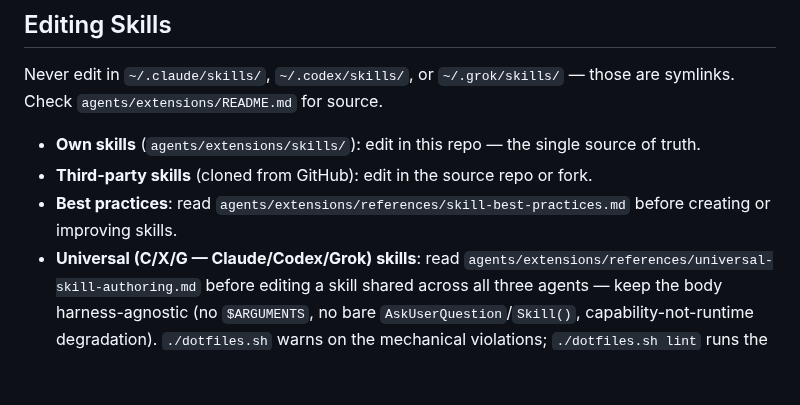
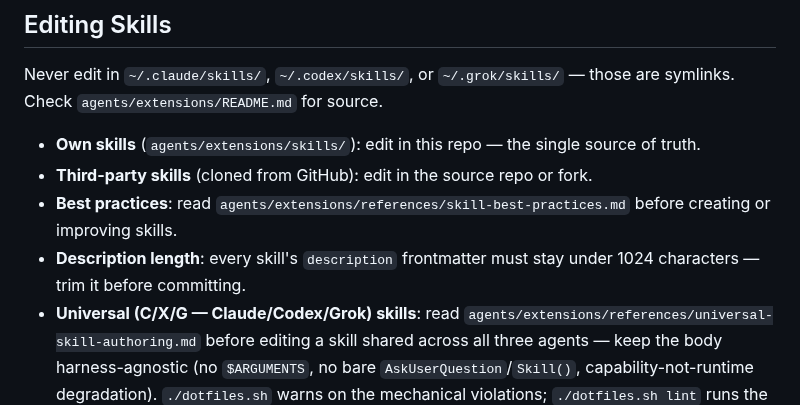
Before and after one commit to chrisliu298/dotfiles, a Markdown page: AGENTS.md, the part around the change. Rendered like a GitHub page; blank space fills up the shorter version.

```diff
--- a/AGENTS.md
+++ b/AGENTS.md
@@ -51,6 +51,7 @@ Never edit in `~/.claude/skills/`, `~/.codex/skills/`, or `~/.grok/skills/` —
 - **Own skills** (`agents/extensions/skills/`): edit in this repo — the single source of truth.
 - **Third-party skills** (cloned from GitHub): edit in the source repo or fork.
 - **Best practices**: read `agents/extensions/references/skill-best-practices.md` before creating or improving skills.
+- **Description length**: every skill's `description` frontmatter must stay under 1024 characters — trim it before committing.
 - **Universal (C/X/G — Claude/Codex/Grok) skills**: read `agents/extensions/references/universal-skill-authoring.md` before editing a skill shared across all three agents — keep the body harness-agnostic (no `$ARGUMENTS`, no bare `AskUserQuestion`/`Skill()`, capability-not-runtime degradation). `./dotfiles.sh` warns on the mechanical violations; `./dotfiles.sh lint` runs the check on demand.
 - **Verify vendor guidance**: before updating skills with vendor/model guidance, check against official current docs — don't preserve stale model names or deprecated API parameters.
 - **Validate referenced paths**: when skill docs reference installed or symlinked paths, verify they exist after `./dotfiles.sh`.
```
Also changed, not shown: CLAUDE.md (+1 -0 lines).
